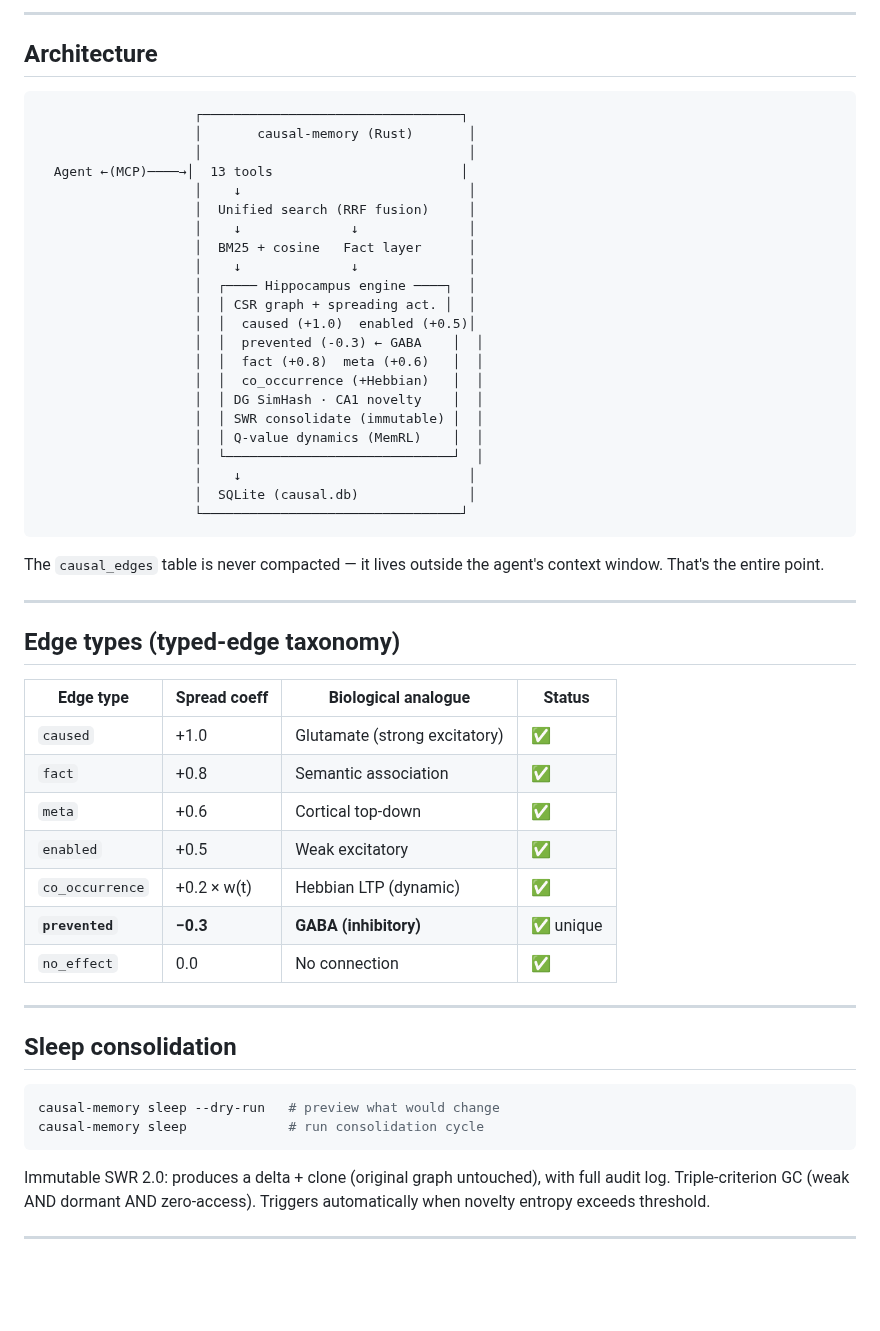
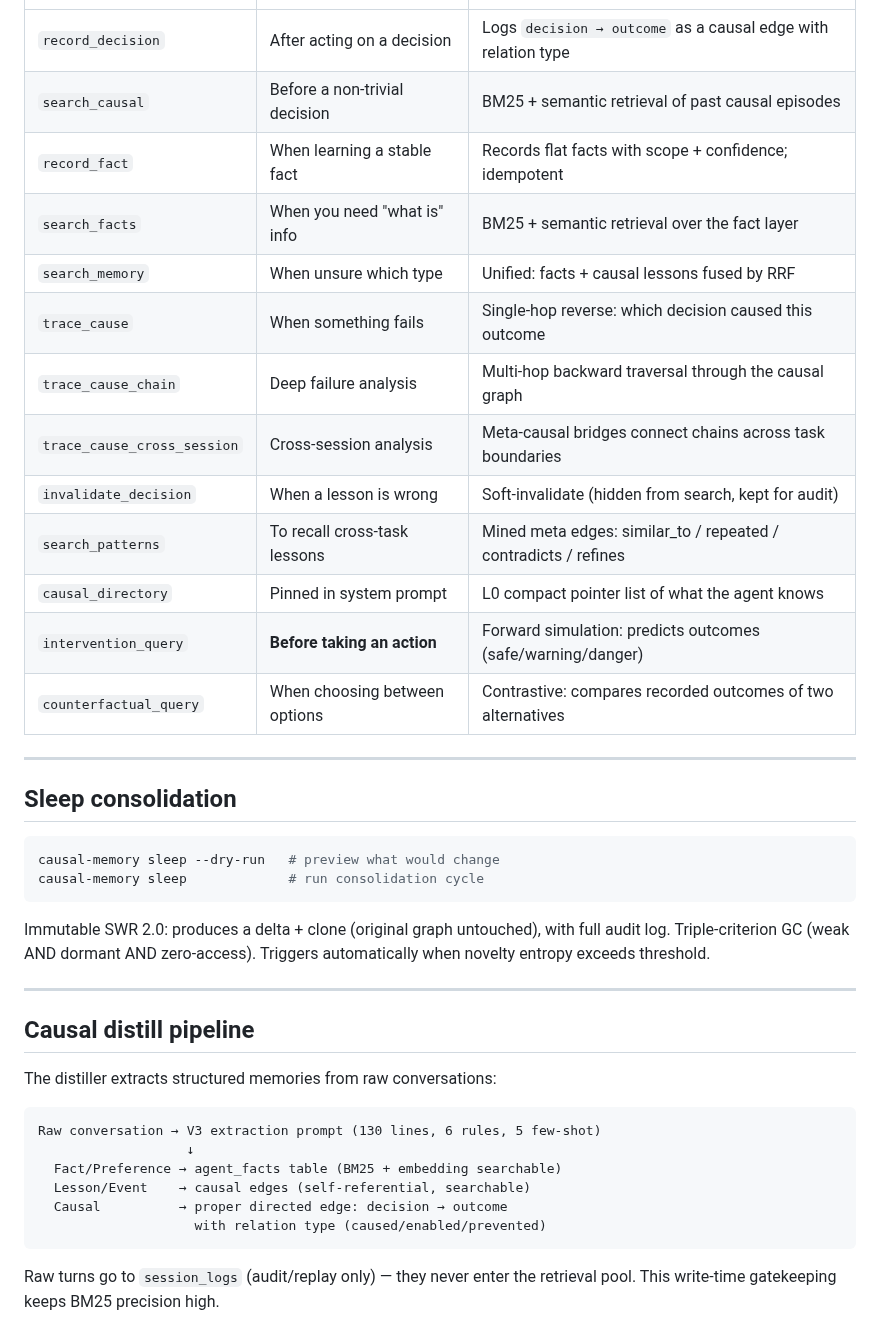
Before and after one commit to JingxuanC/causal-memory, a Markdown page: README.md, the part around one of its changes. Drawn GitHub-style; blank space fills up the shorter version.

````diff
--- a/README.md
+++ b/README.md
@@ -176,48 +209,16 @@ export CAUSAL_MEMORY_EMBED_MODEL=embedding-3
----
-
-## Architecture
-
-```
-                    ┌─────────────────────────────────┐
-                    │       causal-memory (Rust)       │
-                    │                                  │
-  Agent ←(MCP)────→│  13 tools                        │
-                    │    ↓                             │
-                    │  Unified search (RRF fusion)     │
-                    │    ↓              ↓              │
-                    │  BM25 + cosine   Fact layer      │
-                    │    ↓              ↓              │
-                    │  ┌──── Hippocampus engine ────┐  │
-                    │  │ CSR graph + spreading act. │  │
-                    │  │  caused (+1.0)  enabled (+0.5)│
-                    │  │  prevented (-0.3) ← GABA    │  │
-                    │  │  fact (+0.8)  meta (+0.6)   │  │
-                    │  │  co_occurrence (+Hebbian)   │  │
-                    │  │ DG SimHash · CA1 novelty    │  │
-                    │  │ SWR consolidate (immutable) │  │
-                    │  │ Q-value dynamics (MemRL)    │  │
-                    │  └─────────────────────────────┘  │
-                    │    ↓                             │
-                    │  SQLite (causal.db)              │
-                    └─────────────────────────────────┘
-```
-
-The `causal_edges` table is never compacted — it lives outside the agent's context
-window. That's the entire point.
-
----
-
-## Edge types (typed-edge taxonomy)
-
-| Edge type | Spread coeff | Biological analogue | Status |
-|---|---|---|---|
-| `caused` | +1.0 | Glutamate (strong excitatory) | ✅ |
-| `fact` | +0.8 | Semantic association | ✅ |
-| `meta` | +0.6 | Cortical top-down | ✅ |
-| `enabled` | +0.5 | Weak excitatory | ✅ |
-| `co_occurrence` | +0.2 × w(t) | Hebbian LTP (dynamic) | ✅ |
-| **`prevented`** | **−0.3** | **GABA (inhibitory)** | ✅ unique |
-| `no_effect` | 0.0 | No connection | ✅ |
+| `record_decision` | After acting on a decision | Logs `decision → outcome` as a causal edge with relation type |
+| `search_causal` | Before a non-trivial decision | BM25 + semantic retrieval of past causal episodes |
+| `record_fact` | When learning a stable fact | Records flat facts with scope + confidence; idempotent |
+| `search_facts` | When you need "what is" info | BM25 + semantic retrieval over the fact layer |
+| `search_memory` | When unsure which type | Unified: facts + causal lessons fused by RRF |
+| `trace_cause` | When something fails | Single-hop reverse: which decision caused this outcome |
+| `trace_cause_chain` | Deep failure analysis | Multi-hop backward traversal through the causal graph |
+| `trace_cause_cross_session` | Cross-session analysis | Meta-causal bridges connect chains across task boundaries |
+| `invalidate_decision` | When a lesson is wrong | Soft-invalidate (hidden from search, kept for audit) |
+| `search_patterns` | To recall cross-task lessons | Mined meta edges: similar_to / repeated / contradicts / refines |
+| `causal_directory` | Pinned in system prompt | L0 compact pointer list of what the agent knows |
+| `intervention_query` | **Before taking an action** | Forward simulation: predicts outcomes (safe/warning/danger) |
+| `counterfactual_query` | When choosing between options | Contrastive: compares recorded outcomes of two alternatives |
 
 ---
 
@@ -234,3 +235,19 @@ automatically when novelty entropy exceeds threshold.
 
 ---
 
+## Causal distill pipeline
+
+The distiller extracts structured memories from raw conversations:
+
+```
+Raw conversation → V3 extraction prompt (130 lines, 6 rules, 5 few-shot)
+                   ↓
+  Fact/Preference → agent_facts table (BM25 + embedding searchable)
+  Lesson/Event    → causal edges (self-referential, searchable)
+  Causal          → proper directed edge: decision → outcome
+                    with relation type (caused/enabled/prevented)
+```
+
+Raw turns go to `session_logs` (audit/replay only) — they never enter the
+retrieval pool. This write-time gatekeeping keeps BM25 precision high.
+
````
Also changed, not shown: other parts of README.md (+171 -112 lines).
